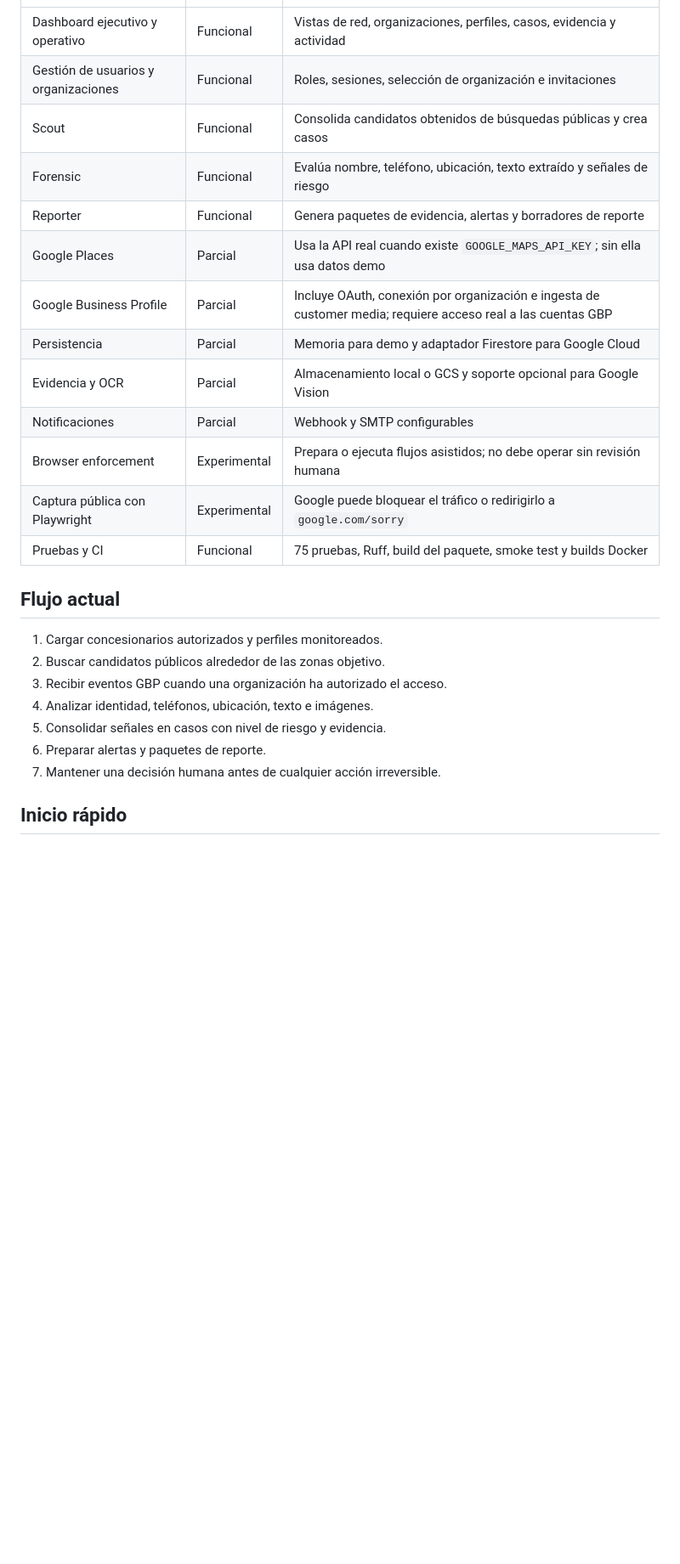
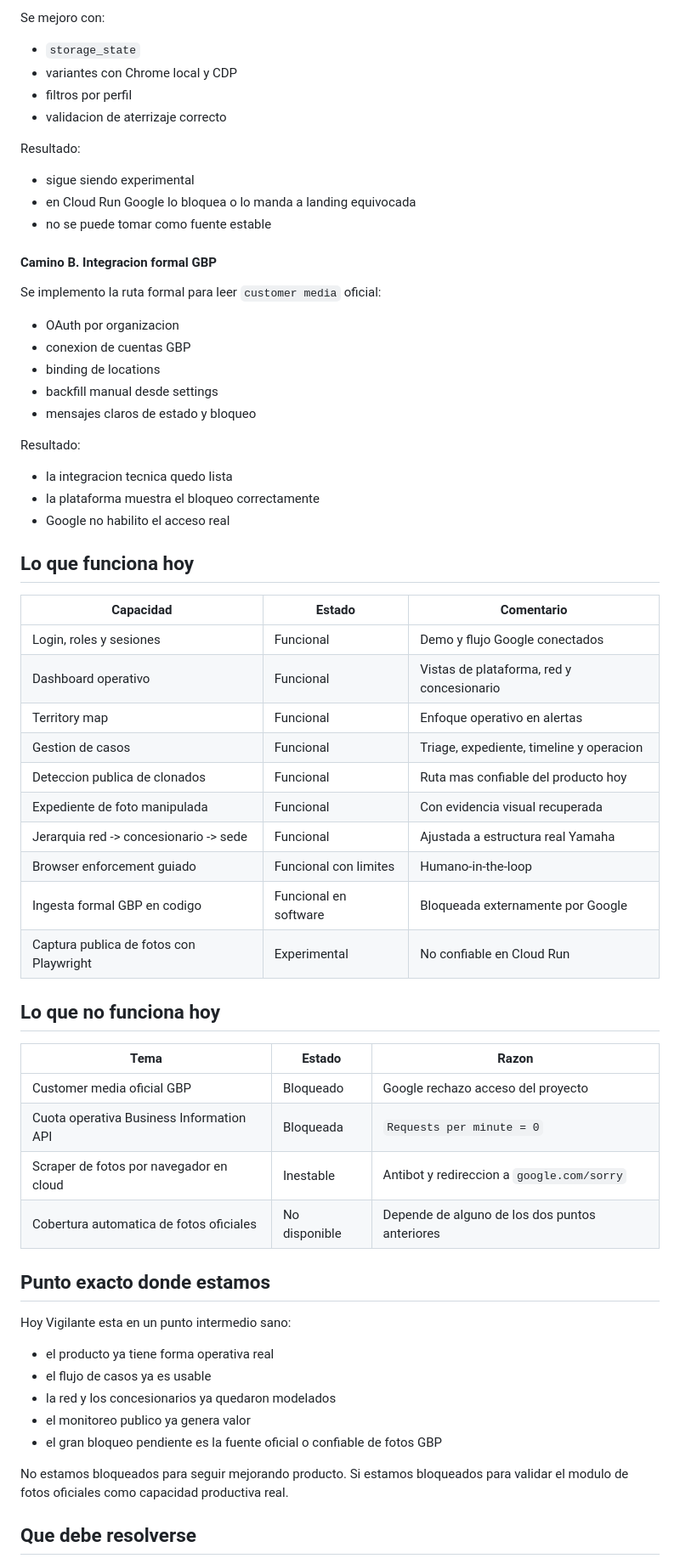
Before and after one commit to jclema/vigilante, a Markdown page: README.md, the part around one of its changes. Shown at 85% size. GitHub-like rendering; blank space fills up the shorter version.

Commit message:
docs: update README with pilot status

```diff
--- a/README.md
+++ b/README.md
@@ -18,26 +138,67 @@ sospechoso y una decisión humana respaldada por evidencia.
+Se mejoro con:
+
+- `storage_state`
+- variantes con Chrome local y CDP
+- filtros por perfil
+- validacion de aterrizaje correcto
+
+Resultado:
+
+- sigue siendo experimental
+- en Cloud Run Google lo bloquea o lo manda a landing equivocada
+- no se puede tomar como fuente estable
+
+#### Camino B. Integracion formal GBP
+
+Se implemento la ruta formal para leer `customer media` oficial:
+
+- OAuth por organizacion
+- conexion de cuentas GBP
+- binding de locations
+- backfill manual desde settings
+- mensajes claros de estado y bloqueo
+
+Resultado:
+
+- la integracion tecnica quedo lista
+- la plataforma muestra el bloqueo correctamente
+- Google no habilito el acceso real
+
+## Lo que funciona hoy
+
+| Capacidad | Estado | Comentario |
 |---|---|---|
-| Dashboard ejecutivo y operativo | Funcional | Vistas de red, organizaciones, perfiles, casos, evidencia y actividad |
-| Gestión de usuarios y organizaciones | Funcional | Roles, sesiones, selección de organización e invitaciones |
-| Scout | Funcional | Consolida candidatos obtenidos de búsquedas públicas y crea casos |
-| Forensic | Funcional | Evalúa nombre, teléfono, ubicación, texto extraído y señales de riesgo |
-| Reporter | Funcional | Genera paquetes de evidencia, alertas y borradores de reporte |
-| Google Places | Parcial | Usa la API real cuando existe `GOOGLE_MAPS_API_KEY`; sin ella usa datos demo |
-| Google Business Profile | Parcial | Incluye OAuth, conexión por organización e ingesta de customer media; requiere acceso real a las cuentas GBP |
-| Persistencia | Parcial | Memoria para demo y adaptador Firestore para Google Cloud |
-| Evidencia y OCR | Parcial | Almacenamiento local o GCS y soporte opcional para Google Vision |
-| Notificaciones | Parcial | Webhook y SMTP configurables |
-| Browser enforcement | Experimental | Prepara o ejecuta flujos asistidos; no debe operar sin revisión humana |
-| Captura pública con Playwright | Experimental | Google puede bloquear el tráfico o redirigirlo a `google.com/sorry` |
-| Pruebas y CI | Funcional | 75 pruebas, Ruff, build del paquete, smoke test y builds Docker |
+| Login, roles y sesiones | Funcional | Demo y flujo Google conectados |
+| Dashboard operativo | Funcional | Vistas de plataforma, red y concesionario |
+| Territory map | Funcional | Enfoque operativo en alertas |
+| Gestion de casos | Funcional | Triage, expediente, timeline y operacion |
+| Deteccion publica de clonados | Funcional | Ruta mas confiable del producto hoy |
+| Expediente de foto manipulada | Funcional | Con evidencia visual recuperada |
+| Jerarquia red -> concesionario -> sede | Funcional | Ajustada a estructura real Yamaha |
+| Browser enforcement guiado | Funcional con limites | Humano-in-the-loop |
+| Ingesta formal GBP en codigo | Funcional en software | Bloqueada externamente por Google |
+| Captura publica de fotos con Playwright | Experimental | No confiable en Cloud Run |
 
-## Flujo actual
+## Lo que no funciona hoy
 
-1. Cargar concesionarios autorizados y perfiles monitoreados.
-2. Buscar candidatos públicos alrededor de las zonas objetivo.
-3. Recibir eventos GBP cuando una organización ha autorizado el acceso.
-4. Analizar identidad, teléfonos, ubicación, texto e imágenes.
-5. Consolidar señales en casos con nivel de riesgo y evidencia.
-6. Preparar alertas y paquetes de reporte.
-7. Mantener una decisión humana antes de cualquier acción irreversible.
+| Tema | Estado | Razon |
+|---|---|---|
+| Customer media oficial GBP | Bloqueado | Google rechazo acceso del proyecto |
+| Cuota operativa Business Information API | Bloqueada | `Requests per minute = 0` |
+| Scraper de fotos por navegador en cloud | Inestable | Antibot y redireccion a `google.com/sorry` |
+| Cobertura automatica de fotos oficiales | No disponible | Depende de alguno de los dos puntos anteriores |
 
-## Inicio rápido
+## Punto exacto donde estamos
+
+Hoy Vigilante esta en un punto intermedio sano:
+
+- el producto ya tiene forma operativa real
+- el flujo de casos ya es usable
+- la red y los concesionarios ya quedaron modelados
+- el monitoreo publico ya genera valor
+- el gran bloqueo pendiente es la fuente oficial o confiable de fotos GBP
+
+No estamos bloqueados para seguir mejorando producto. Si estamos bloqueados para validar el modulo de fotos oficiales como capacidad productiva real.
+
+## Que debe resolverse
+
```
Also changed, not shown: other parts of README.md (+239 -139 lines).
